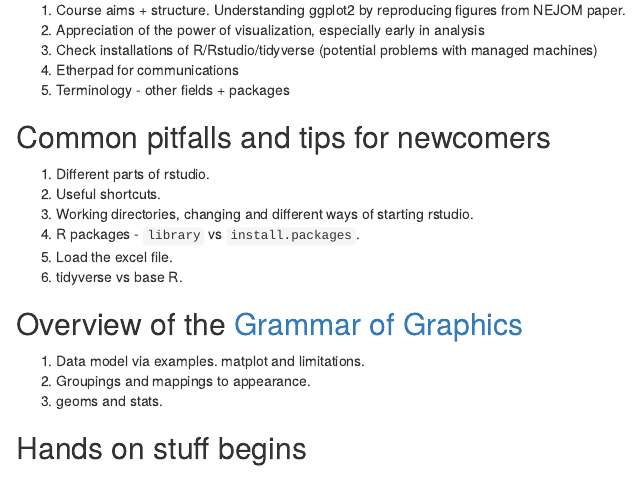
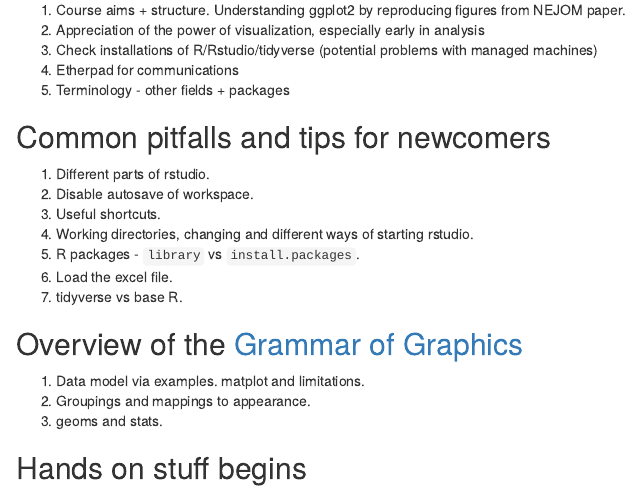
Before and after one commit to richardbeare/ASCIA_Vis_Workshop, an R Markdown document (outline.Rmd): the page in a window 1100 px wide, from 240 px down. Rendered offline with R 4.5, knitr and Pandoc, with nearby package versions.

Commit message:
more notes

```diff
--- a/outline.Rmd
+++ b/outline.Rmd
@@ -19,6 +19,7 @@ NEJOM paper.
 ## Common pitfalls and tips for newcomers
 
 1. Different parts of rstudio.
+1. Disable autosave of workspace.
 1. Useful shortcuts.
 1. Working directories, changing and different ways of starting rstudio.
 1. R packages - `library` vs `install.packages`.
```
